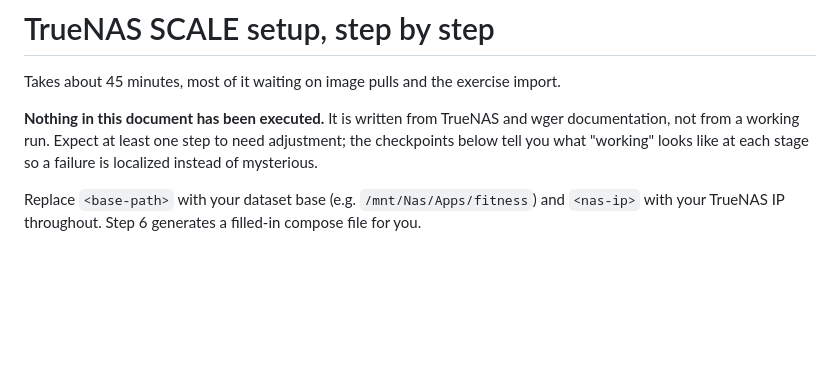
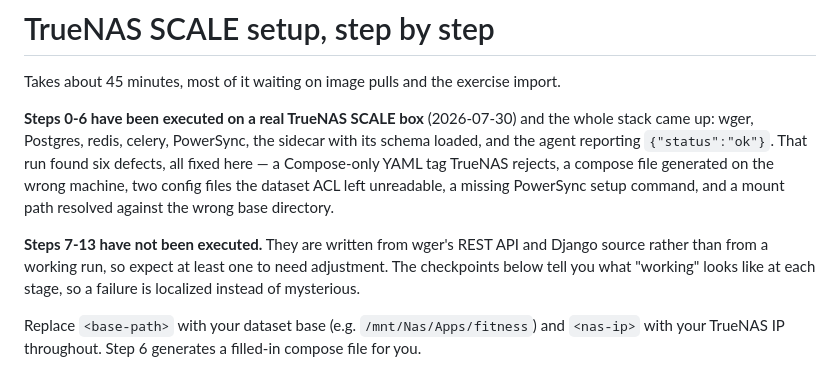
Before and after one commit to unclethien/AI-fitness-selfhost, a Markdown page: deploy/truenas/SETUP.md, the part around the change. Rendered like a GitHub page; blank space fills up the shorter version.

Commit message:
docs(truenas): record that steps 0-6 now have a real run behind them
The whole stack came up on TrueNAS SCALE: wger, Postgres, redis, celery,
PowerSync, the sidecar with its schema loaded, and the agent healthy. Six
defects surfaced during that run and are fixed in the preceding commits.

Steps 7-13 remain unexecuted and are still marked as such.

```diff
--- a/deploy/truenas/SETUP.md
+++ b/deploy/truenas/SETUP.md
@@ -2,9 +2,16 @@
 
 Takes about 45 minutes, most of it waiting on image pulls and the exercise import.
 
-**Nothing in this document has been executed.** It is written from TrueNAS and wger
-documentation, not from a working run. Expect at least one step to need adjustment; the
-checkpoints below tell you what "working" looks like at each stage so a failure is
+**Steps 0-6 have been executed on a real TrueNAS SCALE box** (2026-07-30) and the whole
+stack came up: wger, Postgres, redis, celery, PowerSync, the sidecar with its schema
+loaded, and the agent reporting `{"status":"ok"}`. That run found six defects, all fixed
+here — a Compose-only YAML tag TrueNAS rejects, a compose file generated on the wrong
+machine, two config files the dataset ACL left unreadable, a missing PowerSync setup
+command, and a mount path resolved against the wrong base directory.
+
+**Steps 7-13 have not been executed.** They are written from wger's REST API and Django
+source rather than from a working run, so expect at least one to need adjustment. The
+checkpoints below tell you what "working" looks like at each stage, so a failure is
 localized instead of mysterious.
 
 Replace `<base-path>` with your dataset base (e.g. `/mnt/Nas/Apps/fitness`) and `<nas-ip>`
```
